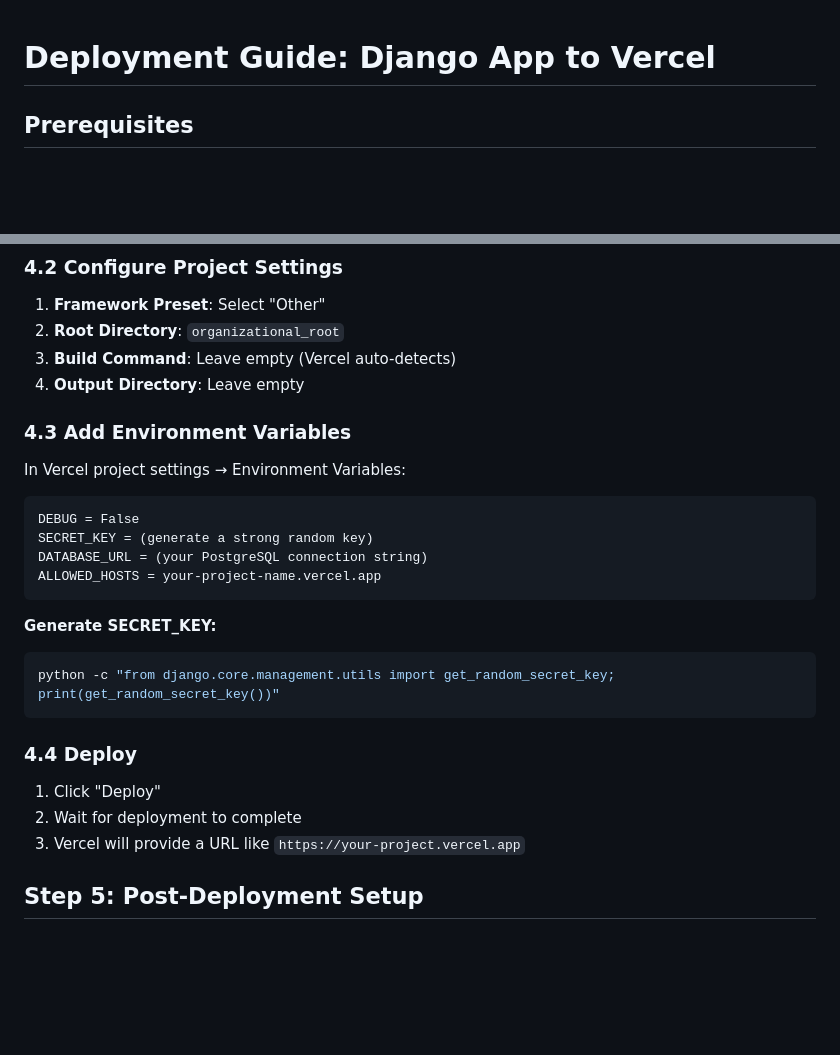
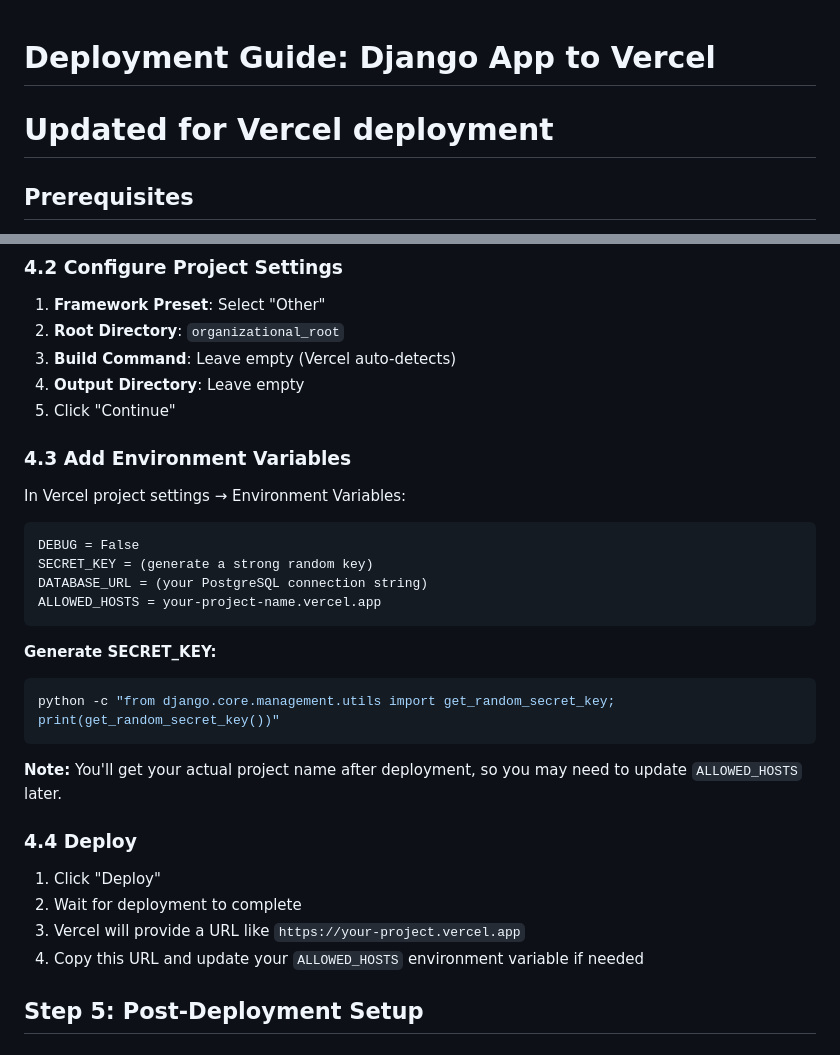
Before and after one commit to AkiraArkangel/organizational-papers-management, a Markdown page: DEPLOYMENT_GUIDE.md, 2 parts joined by grey strips. GitHub-like rendering; blank space fills up the shorter version.

````diff
--- a/DEPLOYMENT_GUIDE.md
+++ b/DEPLOYMENT_GUIDE.md
@@ -1,4 +1,5 @@
 # Deployment Guide: Django App to Vercel
+# Updated for Vercel deployment
 
 ## Prerequisites
 - Vercel account (free tier available)
@@ -165,6 +209,7 @@ db.sqlite3
 2. **Root Directory**: `organizational_root`
 3. **Build Command**: Leave empty (Vercel auto-detects)
 4. **Output Directory**: Leave empty
+5. Click "Continue"
 
 ### 4.3 Add Environment Variables
 In Vercel project settings → Environment Variables:
@@ -181,10 +226,13 @@ ALLOWED_HOSTS = your-project-name.vercel.app
 python -c "from django.core.management.utils import get_random_secret_key; print(get_random_secret_key())"
 ```
 
+**Note:** You'll get your actual project name after deployment, so you may need to update `ALLOWED_HOSTS` later.
+
 ### 4.4 Deploy
 1. Click "Deploy"
 2. Wait for deployment to complete
 3. Vercel will provide a URL like `https://your-project.vercel.app`
+4. Copy this URL and update your `ALLOWED_HOSTS` environment variable if needed
 
 ## Step 5: Post-Deployment Setup
 
````
Also changed, not shown: other parts of DEPLOYMENT_GUIDE.md (+53 -10 lines).
